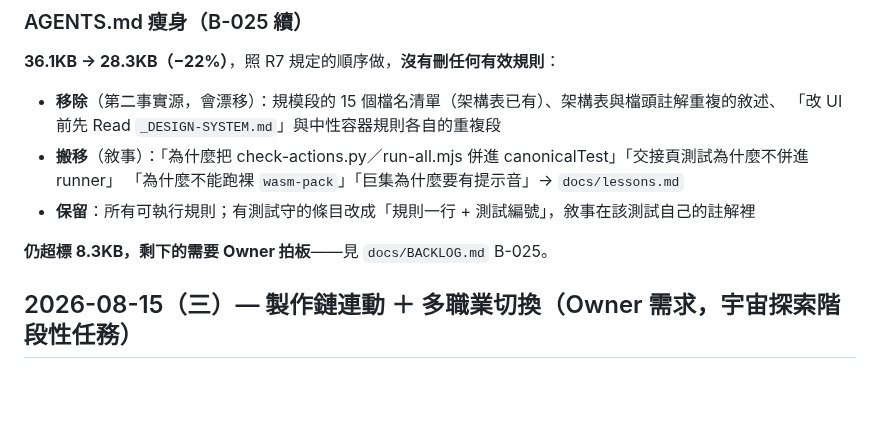
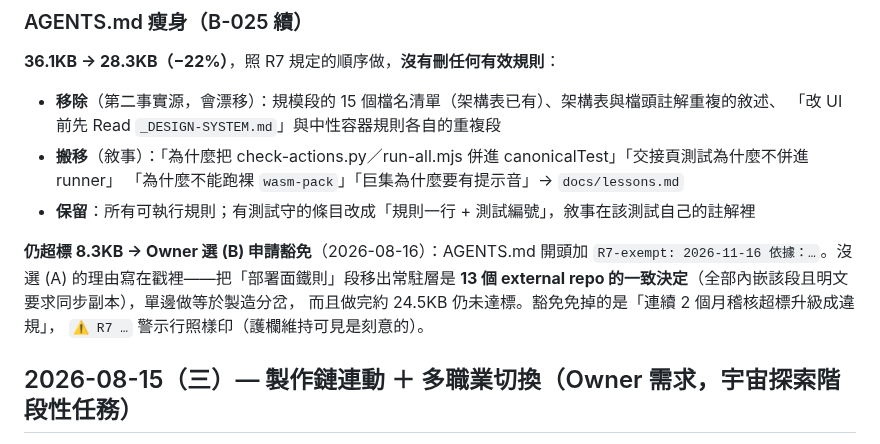
Before and after one commit to FFXIV-TW-tools/ffxiv-crafter, a Markdown page: CHANGELOG.md, the part around the change. Rendered like a GitHub page; blank space fills up the shorter version.

```diff
--- a/CHANGELOG.md
+++ b/CHANGELOG.md
@@ -56,7 +56,11 @@ DS-02（`.crafter-qt-tag` → `.codex-badge`）／`.consumables`／DS-01（三
   「為什麼不能跑裸 `wasm-pack`」「巨集為什麼要有提示音」→ `docs/lessons.md`
 - **保留**：所有可執行規則；有測試守的條目改成「規則一行 + 測試編號」，敘事在該測試自己的註解裡
 
-**仍超標 8.3KB，剩下的需要 Owner 拍板**——見 `docs/BACKLOG.md` B-025。
+**仍超標 8.3KB → Owner 選 (B) 申請豁免**（2026-08-16）：AGENTS.md 開頭加
+`R7-exempt: 2026-11-16 依據：…`。沒選 (A) 的理由寫在戳裡——把「部署面鐵則」段移出常駐層是
+**13 個 external repo 的一致決定**（全部內嵌該段且明文要求同步副本），單邊做等於製造分岔，
+而且做完約 24.5KB 仍未達標。豁免免掉的是「連續 2 個月稽核超標升級成違規」，
+`⚠ R7 …` 警示行照樣印（護欄維持可見是刻意的）。
 
 ## 2026-08-15（三）— 製作鏈連動 ＋ 多職業切換（Owner 需求，宇宙探索階段性任務）
 
```
Also changed, not shown: AGENTS.md (+7 -0 lines), docs/BACKLOG.md (+7 -0 lines).
